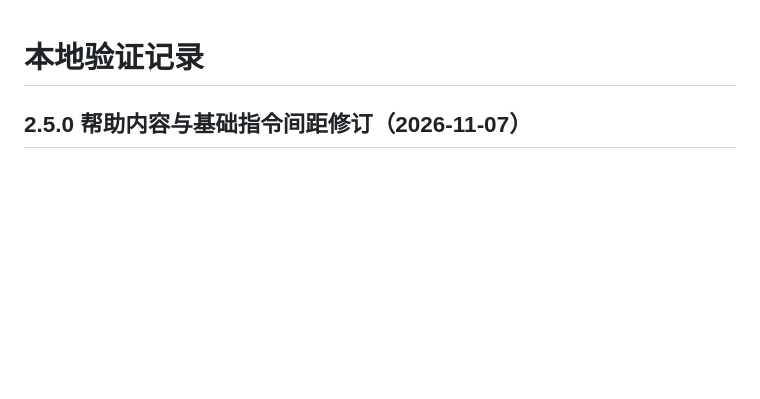
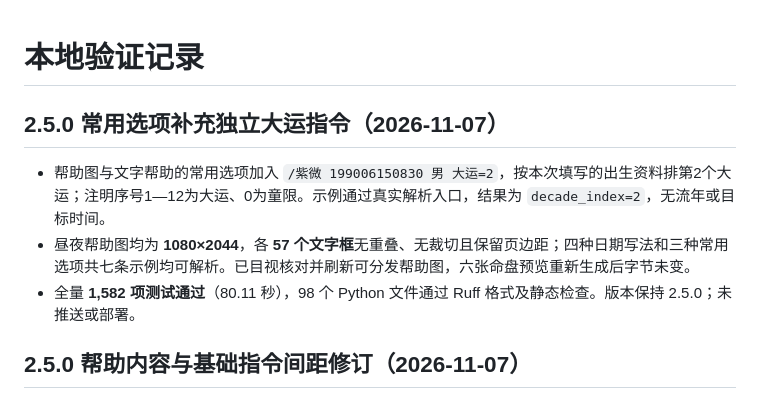
Before and after one commit to RioMaker/astrbot_plugin_ziwei, a Markdown page: VERIFICATION.md, the part around the change. GitHub-like rendering; blank space fills up the shorter version.

```diff
--- a/VERIFICATION.md
+++ b/VERIFICATION.md
@@ -1,4 +1,10 @@
 # 本地验证记录
+
+## 2.5.0 常用选项补充独立大运指令（2026-11-07）
+
+- 帮助图与文字帮助的常用选项加入 `/紫微 199006150830 男 大运=2`，按本次填写的出生资料排第2个大运；注明序号1—12为大运、0为童限。示例通过真实解析入口，结果为 `decade_index=2`，无流年或目标时间。
+- 昼夜帮助图均为 **1080×2044**，各 **57 个文字框**无重叠、无裁切且保留页边距；四种日期写法和三种常用选项共七条示例均可解析。已目视核对并刷新可分发帮助图，六张命盘预览重新生成后字节未变。
+- 全量 **1,582 项测试通过**（80.11 秒），98 个 Python 文件通过 Ruff 格式及静态检查。版本保持 2.5.0；未推送或部署。
 
 ## 2.5.0 帮助内容与基础指令间距修订（2026-11-07）
 
```
Also changed, not shown: AGENTS.md (+1 -1 lines), README.md (+1 -1 lines), assets/preview-help.png, 1 other file.
